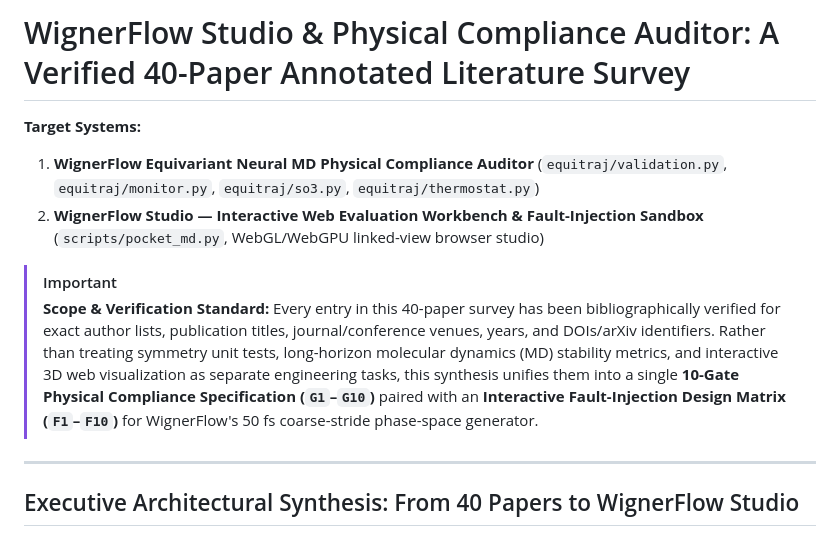
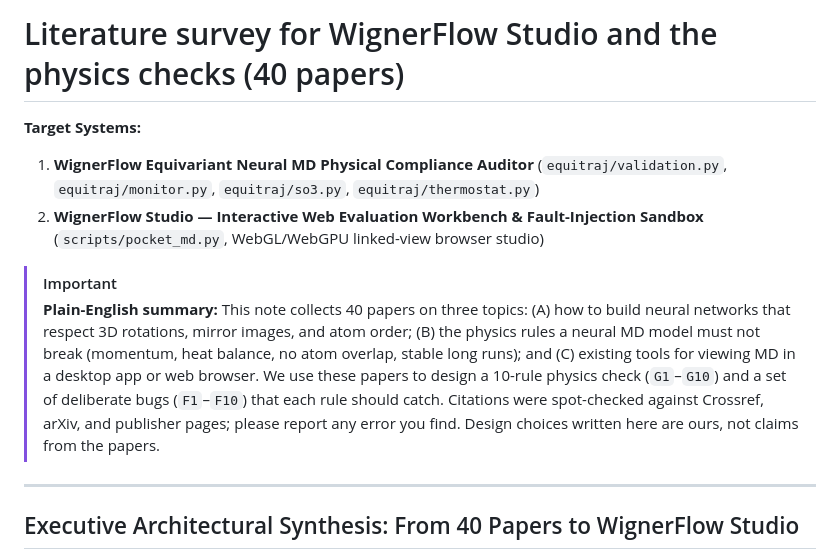
Before and after one commit to yaniguan/WignerFlow, a Markdown page: docs/literature/EQUIVARIANT_COMPLIANCE_AND_STUDIO_40_PAPER_SURVEY.md, the part around the change. GitHub-like rendering.

Commit message:
docs(literature): add plain-English summary and drop the 'fully verified' claim

```diff
--- a/docs/literature/EQUIVARIANT_COMPLIANCE_AND_STUDIO_40_PAPER_SURVEY.md
+++ b/docs/literature/EQUIVARIANT_COMPLIANCE_AND_STUDIO_40_PAPER_SURVEY.md
@@ -1,11 +1,11 @@
-# WignerFlow Studio & Physical Compliance Auditor: A Verified 40-Paper Annotated Literature Survey
+# Literature survey for WignerFlow Studio and the physics checks (40 papers)
 
 **Target Systems:**
 1. **WignerFlow Equivariant Neural MD Physical Compliance Auditor** (`equitraj/validation.py`, `equitraj/monitor.py`, `equitraj/so3.py`, `equitraj/thermostat.py`)
 2. **WignerFlow Studio — Interactive Web Evaluation Workbench & Fault-Injection Sandbox** (`scripts/pocket_md.py`, WebGL/WebGPU linked-view browser studio)
 
 > [!IMPORTANT]
-> **Scope & Verification Standard:** Every entry in this 40-paper survey has been bibliographically verified for exact author lists, publication titles, journal/conference venues, years, and DOIs/arXiv identifiers. Rather than treating symmetry unit tests, long-horizon molecular dynamics (MD) stability metrics, and interactive 3D web visualization as separate engineering tasks, this synthesis unifies them into a single **10-Gate Physical Compliance Specification (`G1`–`G10`)** paired with an **Interactive Fault-Injection Design Matrix (`F1`–`F10`)** for WignerFlow's 50 fs coarse-stride phase-space generator.
+> **Plain-English summary:** This note collects 40 papers on three topics: (A) how to build neural networks that respect 3D rotations, mirror images, and atom order; (B) the physics rules a neural MD model must not break (momentum, heat balance, no atom overlap, stable long runs); and (C) existing tools for viewing MD in a desktop app or web browser. We use these papers to design a 10-rule physics check (`G1`–`G10`) and a set of deliberate bugs (`F1`–`F10`) that each rule should catch. Citations were spot-checked against Crossref, arXiv, and publisher pages; please report any error you find. Design choices written here are ours, not claims from the papers.
 
 ---
 
```
